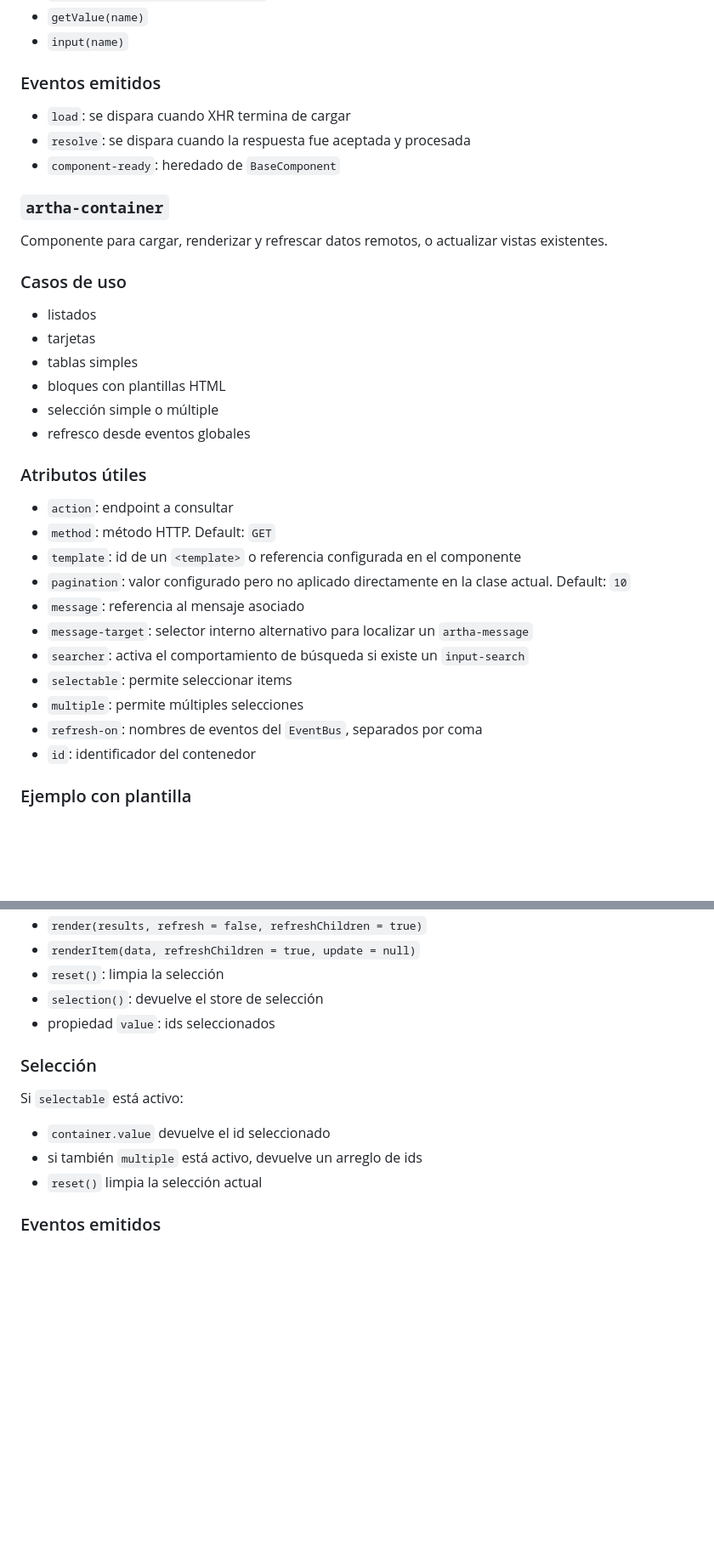
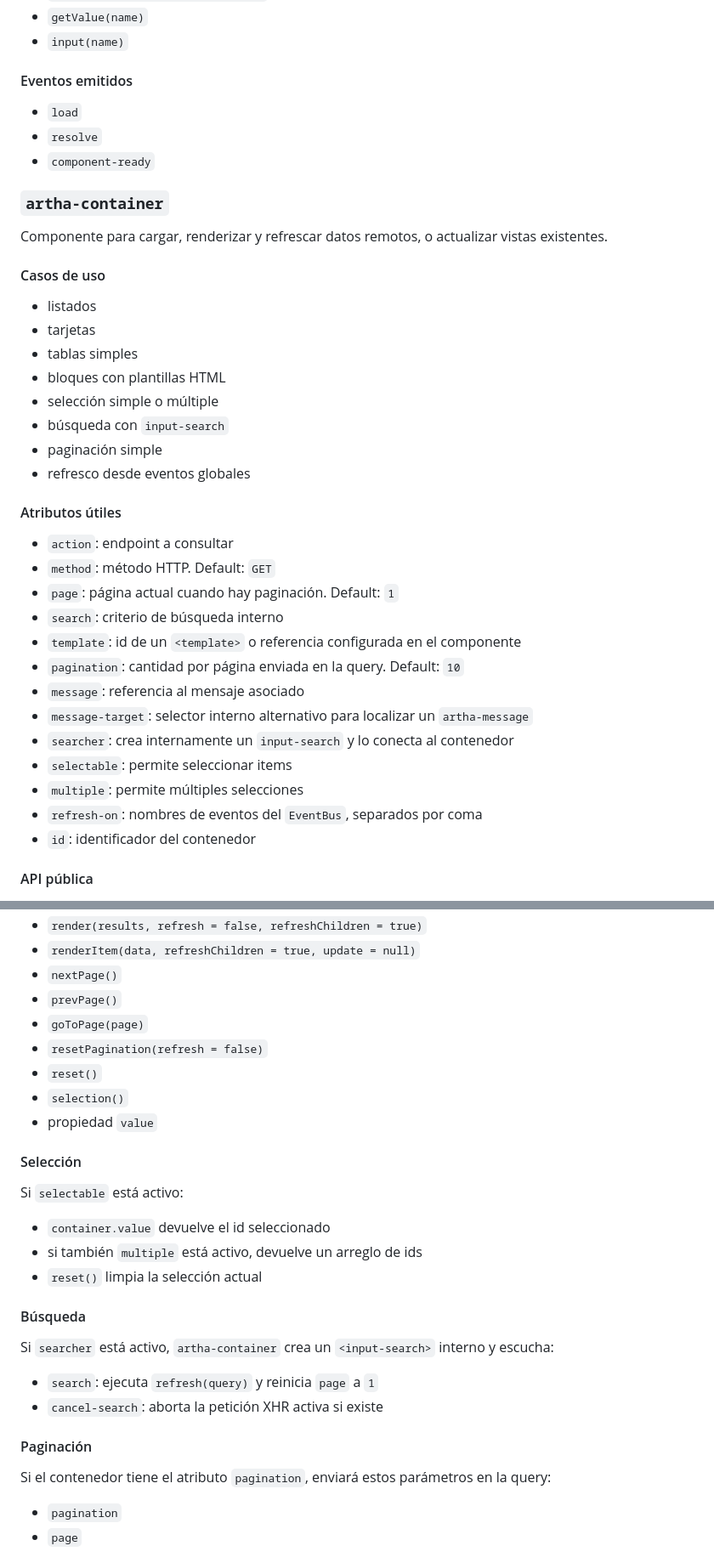
Before and after one commit to dogiloki/artha-js, a Markdown page: README.md, 2 parts joined by grey strips. Shown at 85% size. GitHub-like rendering; blank space fills up the shorter version.

```diff
--- a/README.md
+++ b/README.md
@@ -269,38 +260,42 @@ Formulario asíncrono basado en `XMLHttpRequest`.
 - `getValue(name)`
 - `input(name)`
 
-### Eventos emitidos
+#### Eventos emitidos
 
-- `load`: se dispara cuando XHR termina de cargar
-- `resolve`: se dispara cuando la respuesta fue aceptada y procesada
-- `component-ready`: heredado de `BaseComponent`
+- `load`
+- `resolve`
+- `component-ready`
 
 ### `artha-container`
 
 Componente para cargar, renderizar y refrescar datos remotos, o actualizar vistas existentes.
 
-### Casos de uso
+#### Casos de uso
 
 - listados
 - tarjetas
 - tablas simples
 - bloques con plantillas HTML
 - selección simple o múltiple
+- búsqueda con `input-search`
+- paginación simple
 - refresco desde eventos globales
 
-### Atributos útiles
+#### Atributos útiles
 
 - `action`: endpoint a consultar
 - `method`: método HTTP. Default: `GET`
+- `page`: página actual cuando hay paginación. Default: `1`
+- `search`: criterio de búsqueda interno
 - `template`: id de un `<template>` o referencia configurada en el componente
-- `pagination`: valor configurado pero no aplicado directamente en la clase actual. Default: `10`
+- `pagination`: cantidad por página enviada en la query. Default: `10`
 - `message`: referencia al mensaje asociado
 - `message-target`: selector interno alternativo para localizar un `artha-message`
-- `searcher`: activa el comportamiento de búsqueda si existe un `input-search`
+- `searcher`: crea internamente un `input-search` y lo conecta al contenedor
 - `selectable`: permite seleccionar items
 - `multiple`: permite múltiples selecciones
 - `refresh-on`: nombres de eventos del `EventBus`, separados por coma
 - `id`: identificador del contenedor
 
-### Ejemplo con plantilla
+#### API pública
 
@@ -332,10 +306,14 @@ Componente para cargar, renderizar y refrescar datos remotos, o actualizar vista
 - `render(results, refresh = false, refreshChildren = true)`
 - `renderItem(data, refreshChildren = true, update = null)`
-- `reset()`: limpia la selección
-- `selection()`: devuelve el store de selección
-- propiedad `value`: ids seleccionados
+- `nextPage()`
+- `prevPage()`
+- `goToPage(page)`
+- `resetPagination(refresh = false)`
+- `reset()`
+- `selection()`
+- propiedad `value`
 
-### Selección
+#### Selección
 
 Si `selectable` está activo:
 
@@ -343,4 +321,17 @@ Si `selectable` está activo:
 - si también `multiple` está activo, devuelve un arreglo de ids
 - `reset()` limpia la selección actual
 
-### Eventos emitidos
+#### Búsqueda
+
+Si `searcher` está activo, `artha-container` crea un `<input-search>` interno y escucha:
+
+- `search`: ejecuta `refresh(query)` y reinicia `page` a `1`
+- `cancel-search`: aborta la petición XHR activa si existe
+
+#### Paginación
+
+Si el contenedor tiene el atributo `pagination`, enviará estos parámetros en la query:
+
+- `pagination`
+- `page`
+
```
Also changed, not shown: other parts of README.md (+124 -68 lines).
